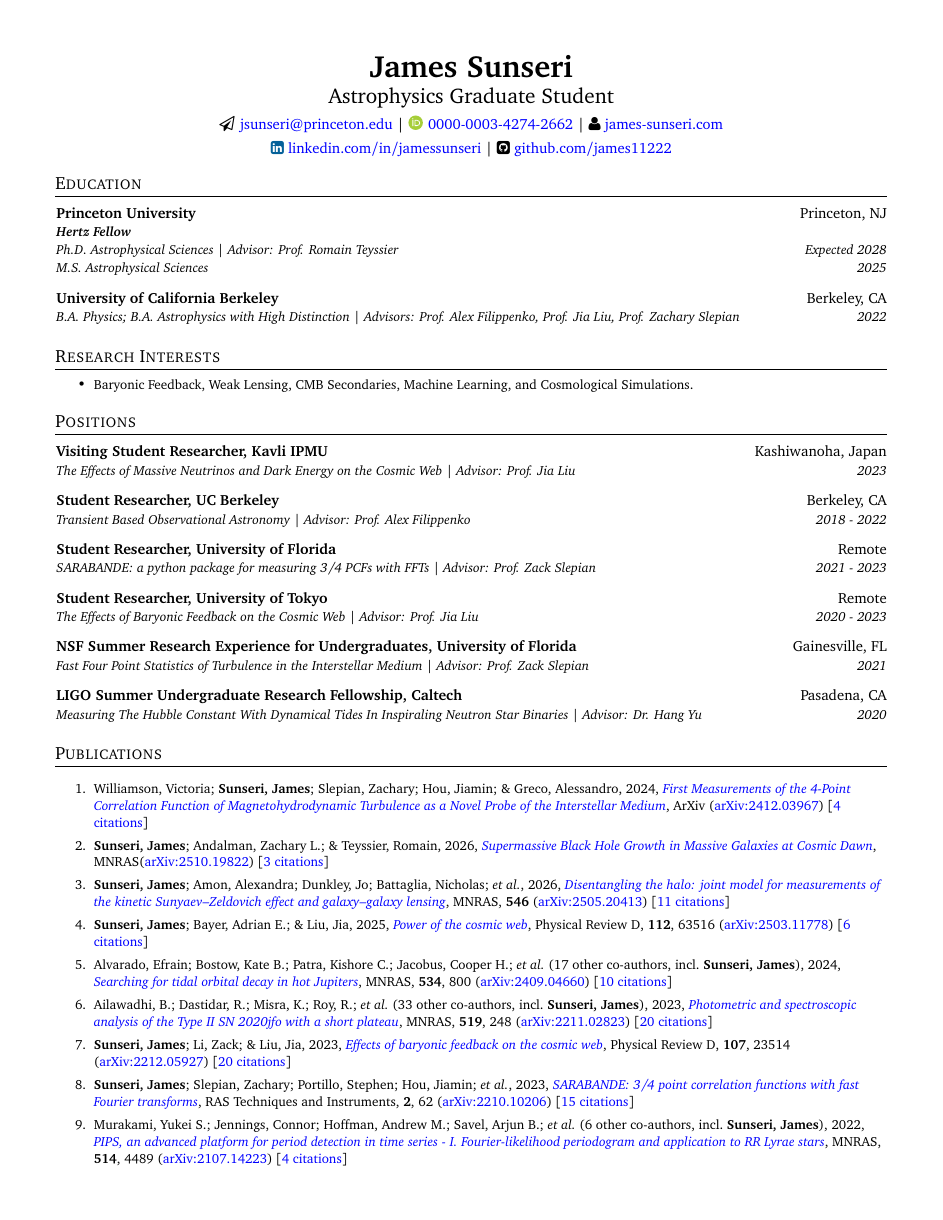
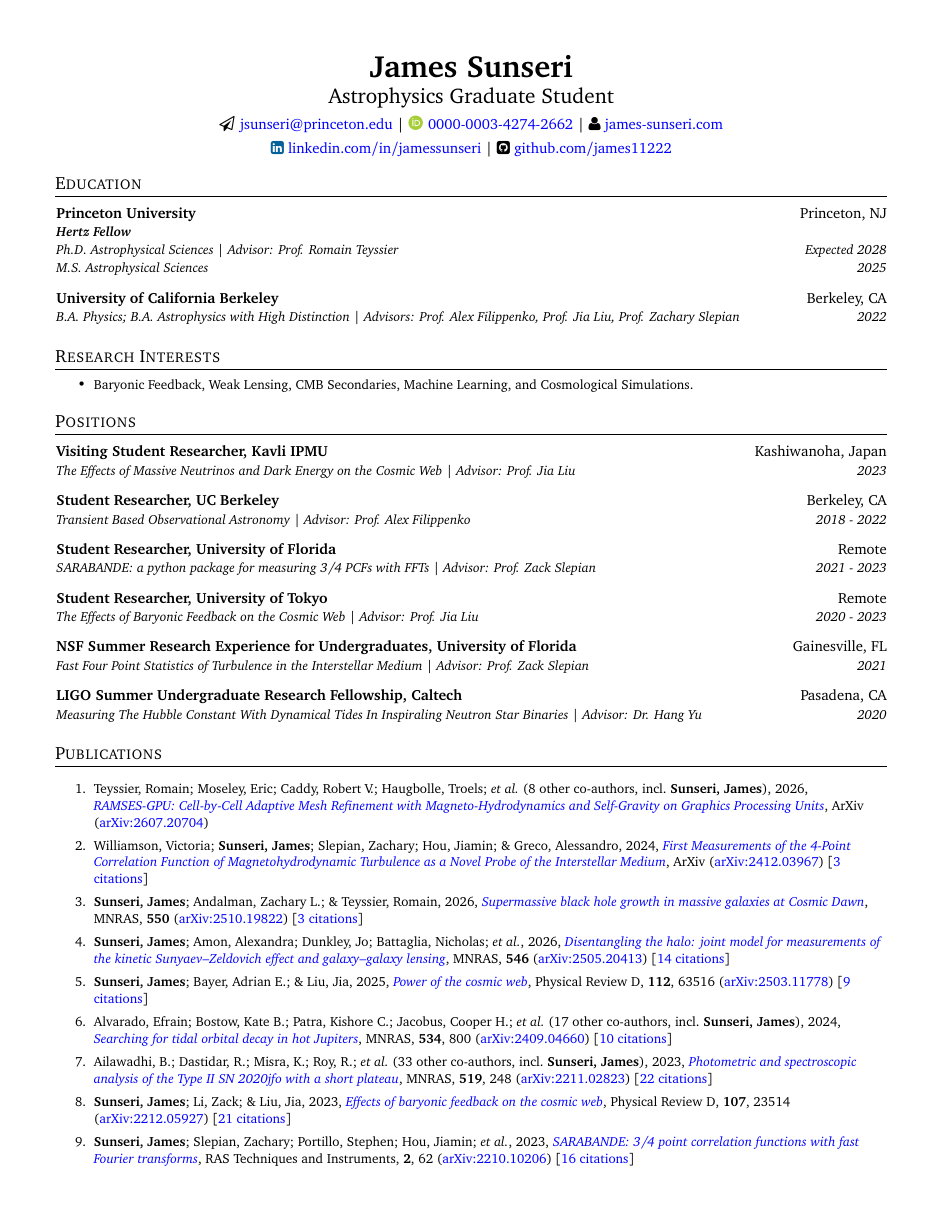
Before and after one commit to James11222/James_CV, a LaTeX CV (resume.tex, which reads supp_tex/pubs_ref.tex, supp_tex/pubs_unref.tex): page 1 of 3. Compiled offline with pdfLaTeX.

Commit message:
Scrape and update publications

```diff
--- a/supp_tex/pubs_ref.tex
+++ b/supp_tex/pubs_ref.tex
@@ -1,13 +1,12 @@
-\item \textbf{Sunseri, James}; Andalman, Zachary L.; \& Teyssier, Romain, 2026, \doi{10.1093/mnras/stag1129}{Supermassive Black Hole Growth in Massive Galaxies at Cosmic Dawn}, \mnras (\arxiv{2510.19822}) [\href{https://ui.adsabs.harvard.edu/abs/2026MNRAS.tmp.1069S}{3 citations}]
+\item \textbf{Sunseri, James}; Andalman, Zachary L.; \& Teyssier, Romain, 2026, \doi{10.1093/mnras/stag1129}{Supermassive black hole growth in massive galaxies at Cosmic Dawn}, \mnras, \textbf{550} (\arxiv{2510.19822}) [\href{https://ui.adsabs.harvard.edu/abs/2026MNRAS.550g1129S}{3 citations}]
 
-\item \textbf{Sunseri, James}; Amon, Alexandra; Dunkley, Jo; Battaglia, Nicholas; \etal, 2026, \doi{10.1093/mnras/stag031}{Disentangling the halo: joint model for measurements of the kinetic Sunyaev--Zeldovich effect and galaxy--galaxy lensing}, \mnras, \textbf{546} (\arxiv{2505.20413}) [\href{https://ui.adsabs.harvard.edu/abs/2026MNRAS.546ag031S}{11 citations}]
+\item \textbf{Sunseri, James}; Amon, Alexandra; Dunkley, Jo; Battaglia, Nicholas; \etal, 2026, \doi{10.1093/mnras/stag031}{Disentangling the halo: joint model for measurements of the kinetic Sunyaev--Zeldovich effect and galaxy--galaxy lensing}, \mnras, \textbf{546} (\arxiv{2505.20413}) [\href{https://ui.adsabs.harvard.edu/abs/2026MNRAS.546ag031S}{14 citations}]
 
-\item \textbf{Sunseri, James}; Bayer, Adrian E.; \& Liu, Jia, 2025, \doi{10.1103/grx3-hj7w}{Power of the cosmic web}, Physical Review D, \textbf{112}, 63516 (\arxiv{2503.11778}) [\href{https://ui.adsabs.harvard.edu/abs/2025PhRvD.112f3516S}{6 citations}]
+\item \textbf{Sunseri, James}; Bayer, Adrian E.; \& Liu, Jia, 2025, \doi{10.1103/grx3-hj7w}{Power of the cosmic web}, Physical Review D, \textbf{112}, 63516 (\arxiv{2503.11778}) [\href{https://ui.adsabs.harvard.edu/abs/2025PhRvD.112f3516S}{9 citations}]
 
 \item Alvarado, Efrain; Bostow, Kate B.; Patra, Kishore C.; Jacobus, Cooper H.; \etal\ ({17} other co-authors, incl.\ \textbf{Sunseri, James}), 2024, \doi{10.1093/mnras/stae2062}{Searching for tidal orbital decay in hot Jupiters}, \mnras, \textbf{534}, 800 (\arxiv{2409.04660}) [\href{https://ui.adsabs.harvard.edu/abs/2024MNRAS.534..800A}{10 citations}]
 
-\item Ailawadhi, B.; Dastidar, R.; Misra, K.; Roy, R.; \etal\ ({33} other co-authors, incl.\ \textbf{Sunseri, James}), 2023, \doi{10.1093/mnras/stac3234}{Photometric and spectroscopic analysis of the Type II SN 2020jfo with a short plateau}, \mnras, \textbf{519}, 248 (\arxiv{2211.02823}) [\href{https://ui.adsabs.harvard.edu/abs/2023MNRAS.519..248A}{20 citations}]
+\item Ailawadhi, B.; Dastidar, R.; Misra, K.; Roy, R.; \etal\ ({33} other co-authors, incl.\ \textbf{Sunseri, James}), 2023, \doi{10.1093/mnras/stac3234}{Photometric and spectroscopic analysis of the Type II SN 2020jfo with a short plateau}, \mnras, \textbf{519}, 248 (\arxiv{2211.02823}) [\href{https://ui.adsabs.harvard.edu/abs/2023MNRAS.519..248A}{22 citations}]
 
-\item \textbf{Sunseri, James}; Li, Zack; \& Liu, Jia, 2023, \doi{10.1103/PhysRevD.107.023514}{Effects of baryonic feedback on the cosmic web}, Physical Review D, \textbf{107}, 23514 (\arxiv{2212.05927}) [\href{https://ui.adsabs.harvard.edu/abs/2023PhRvD.107b3514S}{20 citations}]
+\item \textbf{Sunseri, James}; Li, Zack; \& Liu, Jia, 2023, \doi{10.1103/PhysRevD.107.023514}{Effects of baryonic feedback on the cosmic web}, Physical Review D, \textbf{107}, 23514 (\arxiv{2212.05927}) [\href{https://ui.adsabs.harvard.edu/abs/2023PhRvD.107b3514S}{21 citations}]
 
-\item \textbf{Sunseri, James}; Slepian, Zachary; Portillo, Stephen; Hou, Jiamin; \etal, 2023, \doi{10.1093/rasti/rzad003}{SARABANDE: 3/4 point correlation functions with fast Fourier transforms}, RAS Techniques and Instruments, \textbf{2}, 62 (\arxiv{2210.10206}) [\href{https://ui.adsabs.harvard.edu/abs/2023RASTI...2...62S}{15 citations}]
--- a/supp_tex/pubs_unref.tex
+++ b/supp_tex/pubs_unref.tex
@@ -1 +1,3 @@
-\item Williamson, Victoria; \textbf{Sunseri, James}; Slepian, Zachary; Hou, Jiamin; \& Greco, Alessandro, 2024, \doi{10.48550/arXiv.2412.03967}{First Measurements of the 4-Point Correlation Function of Magnetohydrodynamic Turbulence as a Novel Probe of the Interstellar Medium}, ArXiv (\arxiv{2412.03967}) [\href{https://ui.adsabs.harvard.edu/abs/2024arXiv241203967W}{4 citations}]
+\item Teyssier, Romain; Moseley, Eric; Caddy, Robert V.; Haugbolle, Troels; \etal\ ({8} other co-authors, incl.\ \textbf{Sunseri, James}), 2026, \doi{10.48550/arXiv.2607.20704}{RAMSES-GPU: Cell-by-Cell Adaptive Mesh Refinement with Magneto-Hydrodynamics and Self-Gravity on Graphics Processing Units}, ArXiv (\arxiv{2607.20704})
+
+\item Williamson, Victoria; \textbf{Sunseri, James}; Slepian, Zachary; Hou, Jiamin; \& Greco, Alessandro, 2024, \doi{10.48550/arXiv.2412.03967}{First Measurements of the 4-Point Correlation Function of Magnetohydrodynamic Turbulence as a Novel Probe of the Interstellar Medium}, ArXiv (\arxiv{2412.03967}) [\href{https://ui.adsabs.harvard.edu/abs/2024arXiv241203967W}{3 citations}]
```
Also changed, not shown: supp_tex/pubs_summary.tex (+1 -1 lines), resume.pdf, supp_tex/pubs_ref.tex (5 more changed lines), 1 other file.
